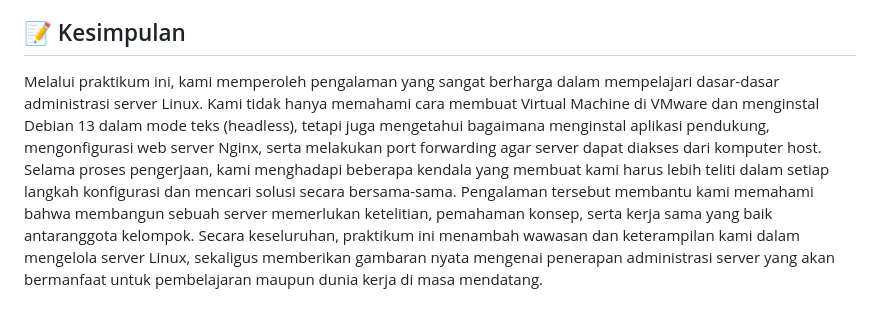
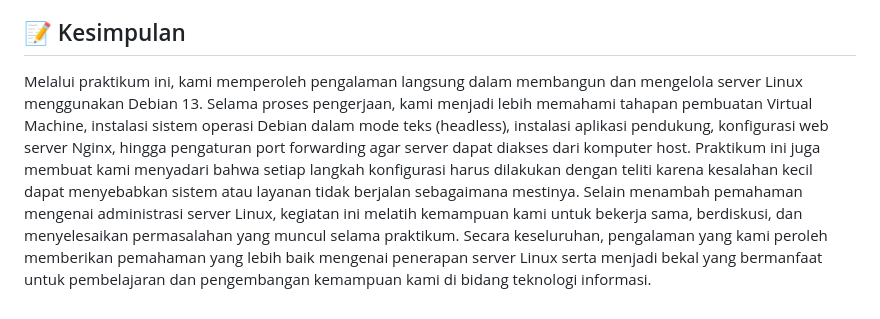
Before and after one commit to Taufiq123-web/sistem-operasi-si25A-kelompok3, a Markdown page: README.md, the part around the change. Drawn GitHub-style.

```diff
--- a/README.md
+++ b/README.md
@@ -76,4 +76,4 @@ Tonton Video Demo Pengerjaan Tugas Kelompok 3 di YouTube / Google Drive
 (https://drive.google.com/drive/folders/1N328_OH-5UdNnGg3x8OQ_pglddKVPWPA)
 
 ## 📝 Kesimpulan
-Melalui praktikum ini, kami memperoleh pengalaman yang sangat berharga dalam mempelajari dasar-dasar administrasi server Linux. Kami tidak hanya memahami cara membuat Virtual Machine di VMware dan menginstal Debian 13 dalam mode teks (headless), tetapi juga mengetahui bagaimana menginstal aplikasi pendukung, mengonfigurasi web server Nginx, serta melakukan port forwarding agar server dapat diakses dari komputer host. Selama proses pengerjaan, kami menghadapi beberapa kendala yang membuat kami harus lebih teliti dalam setiap langkah konfigurasi dan mencari solusi secara bersama-sama. Pengalaman tersebut membantu kami memahami bahwa membangun sebuah server memerlukan ketelitian, pemahaman konsep, serta kerja sama yang baik antaranggota kelompok. Secara keseluruhan, praktikum ini menambah wawasan dan keterampilan kami dalam mengelola server Linux, sekaligus memberikan gambaran nyata mengenai penerapan administrasi server yang akan bermanfaat untuk pembelajaran maupun dunia kerja di masa mendatang.
+Melalui praktikum ini, kami memperoleh pengalaman langsung dalam membangun dan mengelola server Linux menggunakan Debian 13. Selama proses pengerjaan, kami menjadi lebih memahami tahapan pembuatan Virtual Machine, instalasi sistem operasi Debian dalam mode teks (headless), instalasi aplikasi pendukung, konfigurasi web server Nginx, hingga pengaturan port forwarding agar server dapat diakses dari komputer host. Praktikum ini juga membuat kami menyadari bahwa setiap langkah konfigurasi harus dilakukan dengan teliti karena kesalahan kecil dapat menyebabkan sistem atau layanan tidak berjalan sebagaimana mestinya. Selain menambah pemahaman mengenai administrasi server Linux, kegiatan ini melatih kemampuan kami untuk bekerja sama, berdiskusi, dan menyelesaikan permasalahan yang muncul selama praktikum. Secara keseluruhan, pengalaman yang kami peroleh memberikan pemahaman yang lebih baik mengenai penerapan server Linux serta menjadi bekal yang bermanfaat untuk pembelajaran dan pengembangan kemampuan kami di bidang teknologi informasi.
```
